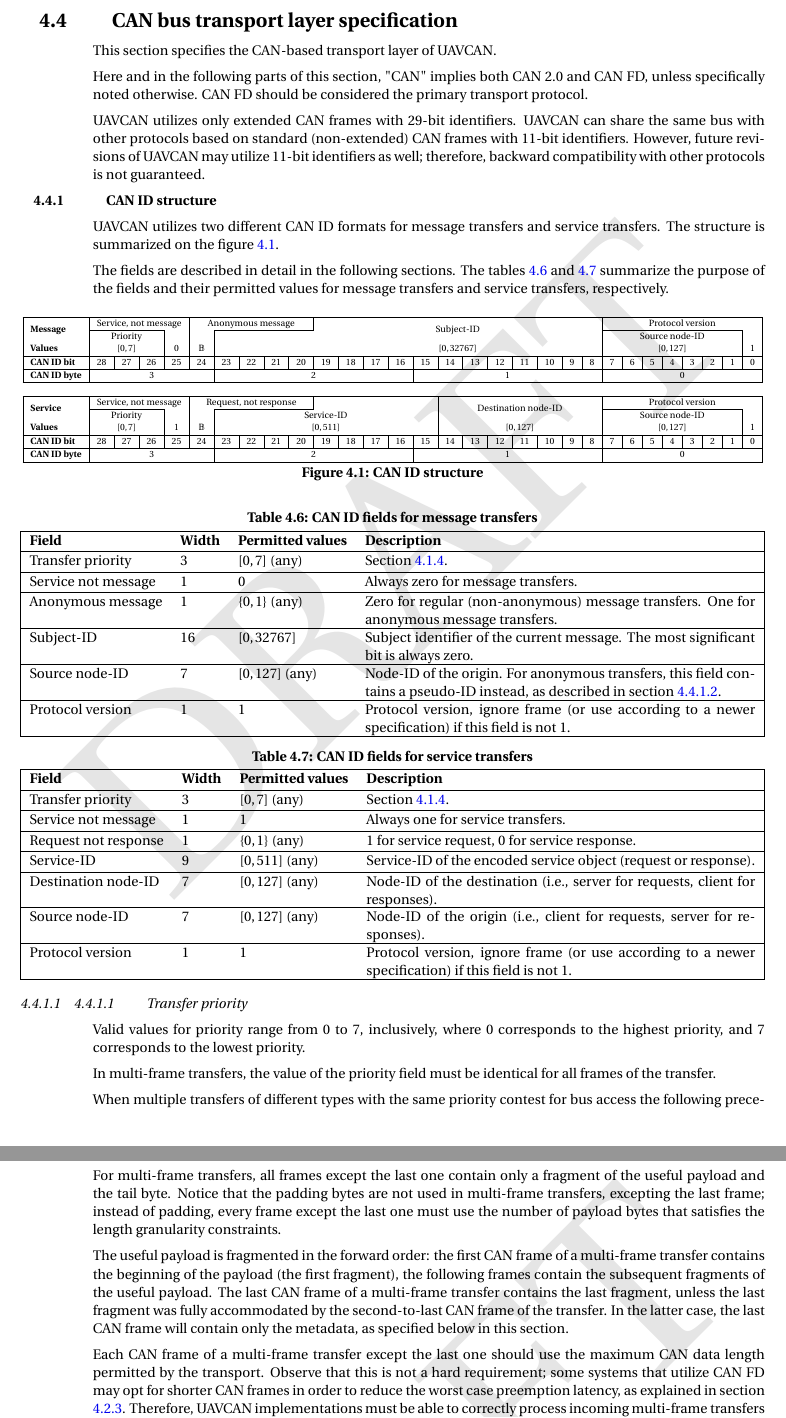
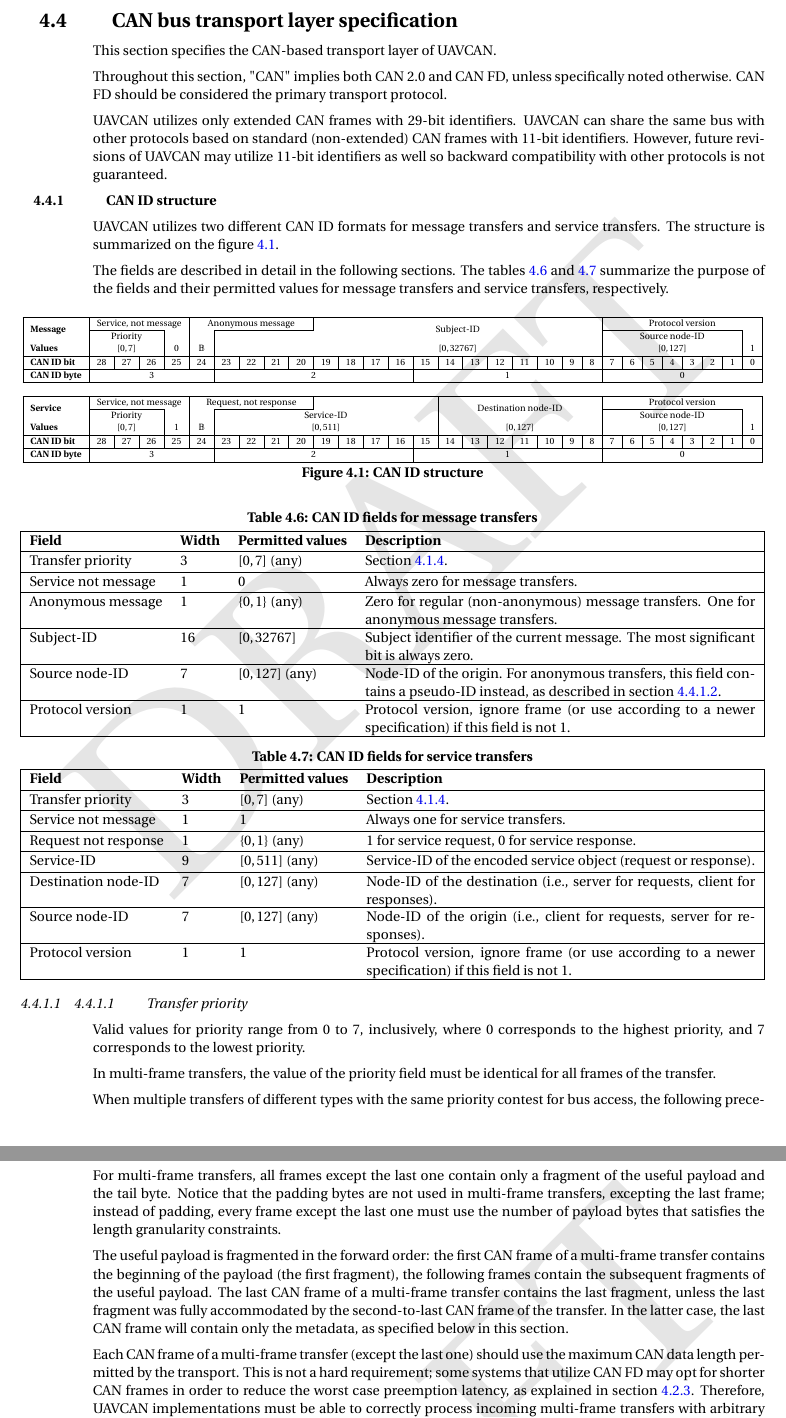
Before and after one commit to OpenCyphal/specification, a LaTeX thesis (specification/UAVCAN_Specification.tex, which reads specification/transport_layer/can.tex): two parts of pages 51 and 54 of 78, joined at a grey line, cut so that both start at the same text. Compiled offline with pdfLaTeX; a LaTeX package or settings file that is missing is left out.

Commit message:
Minor copyedit changes

```diff
--- a/specification/transport_layer/can.tex
+++ b/specification/transport_layer/can.tex
@@ -2,14 +2,13 @@
 
 This section specifies the CAN-based transport layer of UAVCAN.
 
-Here and in the following parts of this section,
-"CAN" implies both CAN 2.0 and CAN FD, unless specifically noted otherwise.
+Throughout this section, "CAN" implies both CAN 2.0 and CAN FD, unless specifically noted otherwise.
 CAN FD should be considered the primary transport protocol.
 
 UAVCAN utilizes only extended CAN frames with 29-bit identifiers.
 UAVCAN can share the same bus with other protocols based on standard (non-extended) CAN frames with 11-bit identifiers.
-However, future revisions of UAVCAN may utilize 11-bit identifiers as well;
-therefore, backward compatibility with other protocols is not guaranteed.
+However, future revisions of UAVCAN may utilize 11-bit identifiers as well so backward compatibility
+with other protocols is not guaranteed.
 
 \subsection{CAN ID structure}
 
@@ -164,8 +163,8 @@ where 0 corresponds to the highest priority, and 7 corresponds to the lowest pri
 
 In multi-frame transfers, the value of the priority field must be identical for all frames of the transfer.
 
-When multiple transfers of different types with the same priority contest for bus access
-the following precedence is ensured, from higher priority to lower priority:
+When multiple transfers of different types with the same priority contest for bus access,
+the following precedence is ensured (from higher priority to lower priority):
 
 \begin{samepage}
 \begin{enumerate}
@@ -368,9 +366,9 @@ the last fragment was fully accommodated by the second-to-last CAN frame of the
 In the latter case, the last CAN frame will contain only the metadata,
 as specified below in this section.
 
-Each CAN frame of a multi-frame transfer except the last one
+Each CAN frame of a multi-frame transfer (except the last one)
 should use the maximum CAN data length permitted by the transport.
-Observe that this is not a hard requirement;
+This is not a hard requirement;
 some systems that utilize CAN FD may opt for shorter CAN frames in order to reduce the worst case
 preemption latency, as explained in section \ref{sec:transport_multi_frame_transfers}.
 Therefore, UAVCAN implementations must be able to correctly process incoming multi-frame transfers with
```
Also changed, not shown: specification/transport_layer/can.tex (9 more changed lines).
